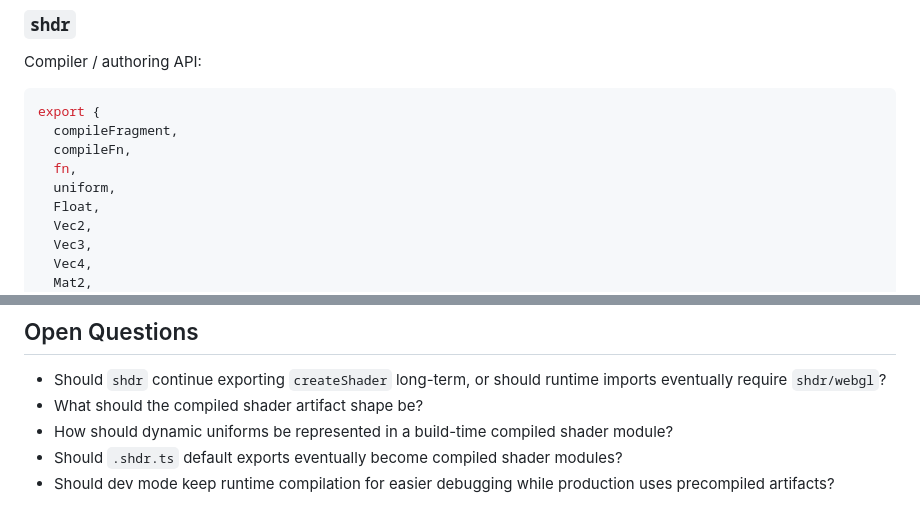
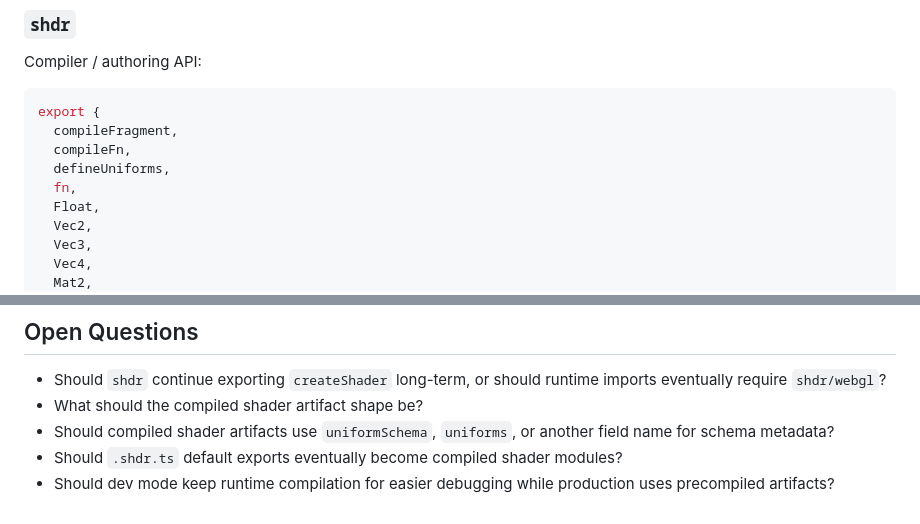
Before and after one commit to andy-stewart-design/shdr_v2, a Markdown page: plans/runtime-entrypoints-prd.md, 2 parts joined by grey strips. GitHub-like rendering.

```diff
--- a/plans/runtime-entrypoints-prd.md
+++ b/plans/runtime-entrypoints-prd.md
@@ -57,8 +57,8 @@ Compiler / authoring API:
 export {
   compileFragment,
   compileFn,
+  defineUniforms,
   fn,
-  uniform,
   Float,
   Vec2,
   Vec3,
@@ -301,6 +317,6 @@ once WGSL/WebGPU backend work begins.
 
 - Should `shdr` continue exporting `createShader` long-term, or should runtime imports eventually require `shdr/webgl`?
 - What should the compiled shader artifact shape be?
-- How should dynamic uniforms be represented in a build-time compiled shader module?
+- Should compiled shader artifacts use `uniformSchema`, `uniforms`, or another field name for schema metadata?
 - Should `.shdr.ts` default exports eventually become compiled shader modules?
 - Should dev mode keep runtime compilation for easier debugging while production uses precompiled artifacts?
```
Also changed, not shown: other parts of plans/runtime-entrypoints-prd.md (+25 -9 lines), plans/completed/schema-uniforms-plan.md (renamed from plans/schema-uniforms-plan.md), plans/completed/schema-uniforms-prd.md (renamed from plans/schema-uniforms-prd.md).
